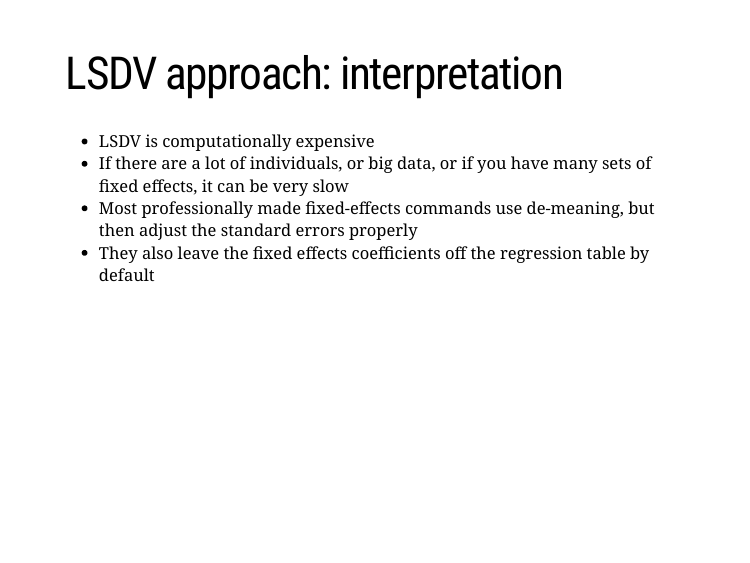
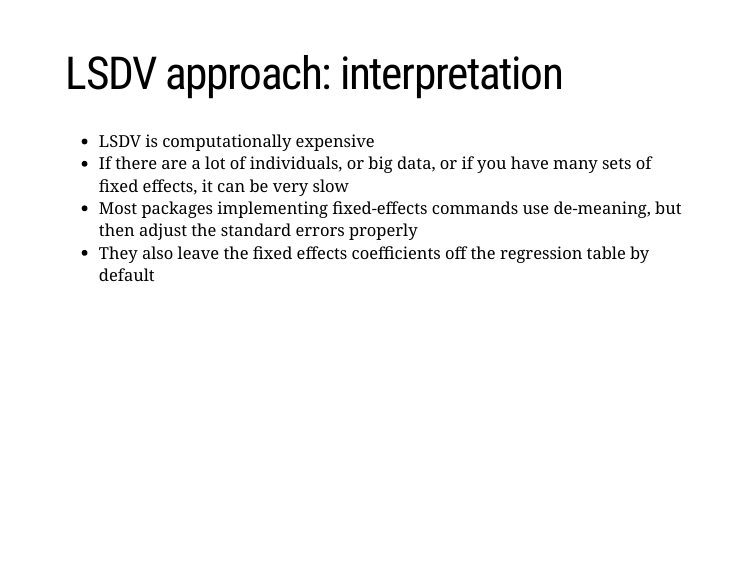
Before and after one commit to stnavdeev/econometrics, an R Markdown document (tutorial2/tutorial2.Rmd): page 20 of 26. Rendered offline with R 4.5, knitr and Pandoc, with nearby package versions; the slides are laid out offline by our stand-in for remark.js, each with all of its steps uncovered, in fonts that may differ from those the slides ask for, and without slide numbers, shadows or browser add-ons; some code elsewhere in the file could not run offline; a font, style sheet, LaTeX package, included part or bibliography that could not be used is replaced or left out.

Commit message:
corrections tutorail 2

```diff
--- a/tutorial2/tutorial2.Rmd
+++ b/tutorial2/tutorial2.Rmd
@@ -401,7 +401,7 @@ crime4 %>%
 
 - LSDV is computationally expensive
 - If there are a lot of individuals, or big data, or if you have many sets of fixed effects, it can be very slow
-- Most professionally made fixed-effects commands use de-meaning, but then adjust the standard errors properly
+- Most packages implementing fixed-effects commands use de-meaning, but then adjust the standard errors properly
 - They also leave the fixed effects coefficients off the regression table by default
 
 ---
```
